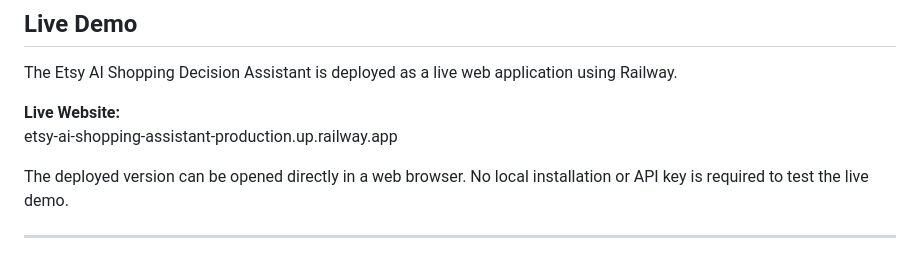
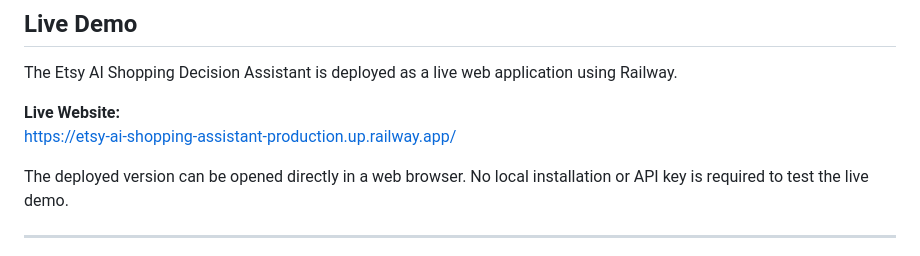
Before and after one commit to SharipovaRi/etsy-ai-shopping-assistant, a Markdown page: README.md, the part around the change. GitHub-like rendering.

Commit message:
Update live website URL in README

```diff
--- a/README.md
+++ b/README.md
@@ -7,7 +7,7 @@
 The Etsy AI Shopping Decision Assistant is deployed as a live web application using Railway.
 
 **Live Website:**
-etsy-ai-shopping-assistant-production.up.railway.app
+https://etsy-ai-shopping-assistant-production.up.railway.app/
 
 The deployed version can be opened directly in a web browser. No local installation or API key is required to test the live demo.
 
```
